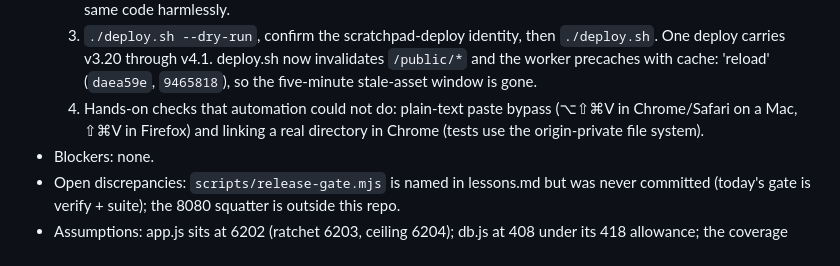
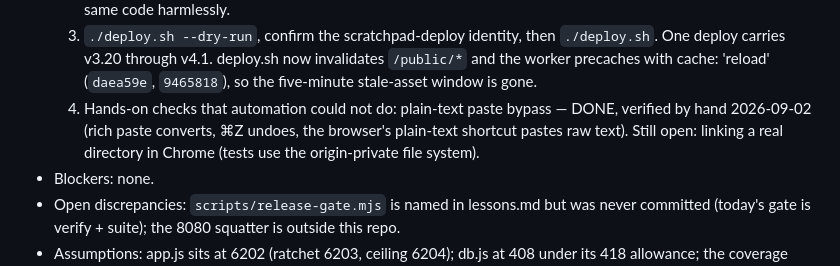
Before and after one commit to vscarpenter/scratchpad, a Markdown page: tasks/todo.md, the part around the change. Drawn GitHub-style.

Commit message:
docs(tasks): record the hands-on paste bypass check
Claude-Session: https://claude.ai/code/session_016wwjdJgFDSbdNxTwnuAfLb

```diff
--- a/tasks/todo.md
+++ b/tasks/todo.md
@@ -30,8 +30,10 @@ serving another project, so tests run with `SCRATCHPAD_TEST_PORT=8091`.
      invalidates `/public/*` and the worker precaches with cache: 'reload'
      (`daea59e`, `9465818`), so the five-minute stale-asset window is gone.
   4. Hands-on checks that automation could not do: plain-text paste
-     bypass (⌥⇧⌘V in Chrome/Safari on a Mac, ⇧⌘V in Firefox) and linking
-     a real directory in Chrome (tests use the origin-private file system).
+     bypass — DONE, verified by hand 2026-09-02 (rich paste converts, ⌘Z
+     undoes, the browser's plain-text shortcut pastes raw text). Still
+     open: linking a real directory in Chrome (tests use the origin-private
+     file system).
 - Blockers: none.
 - Open discrepancies: `scripts/release-gate.mjs` is named in lessons.md but
   was never committed (today's gate is verify + suite); the 8080 squatter
```
